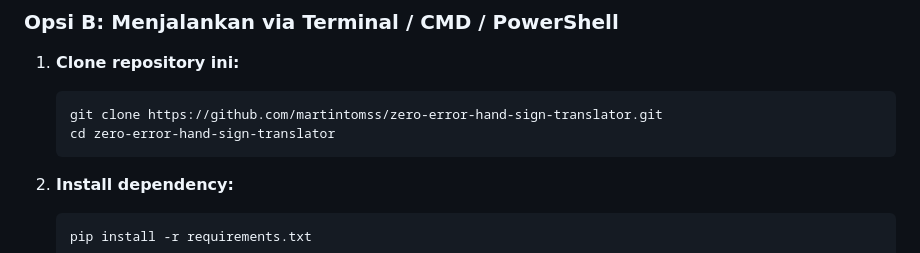
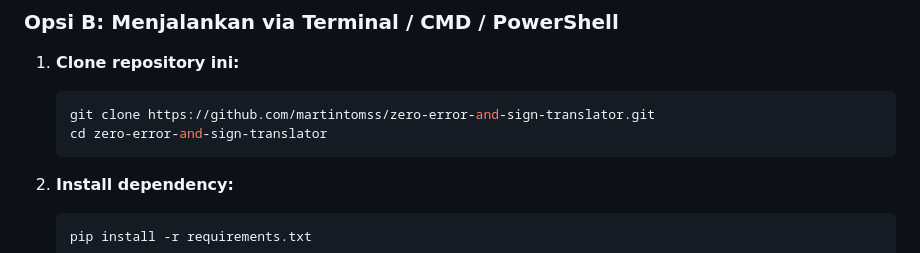
Before and after one commit to martintomss/zero-error-and-sign-translator, a Markdown page: README.md, the part around the change. Drawn GitHub-style.

Commit message:
docs: update repository clone URL in README

````diff
--- a/README.md
+++ b/README.md
@@ -151,8 +151,8 @@ Script ini akan otomatis mendeteksi lingkungan Python, menjalankan server Flask,
 ### Opsi B: Menjalankan via Terminal / CMD / PowerShell
 1. **Clone repository ini:**
    ```bash
-   git clone https://github.com/martintomss/zero-error-hand-sign-translator.git
-   cd zero-error-hand-sign-translator
+   git clone https://github.com/martintomss/zero-error-and-sign-translator.git
+   cd zero-error-and-sign-translator
    ```
 
 2. **Install dependency:**
````
